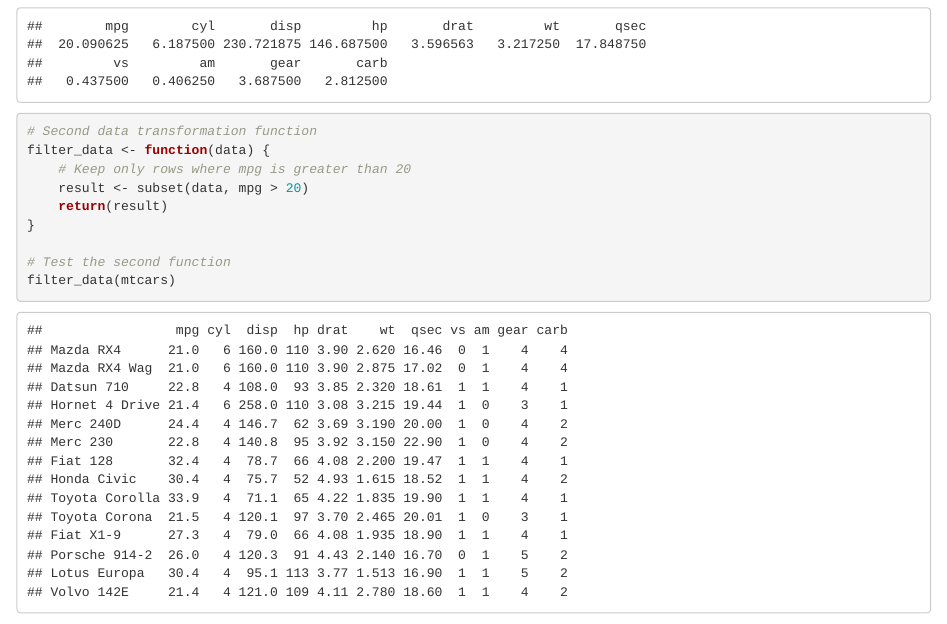
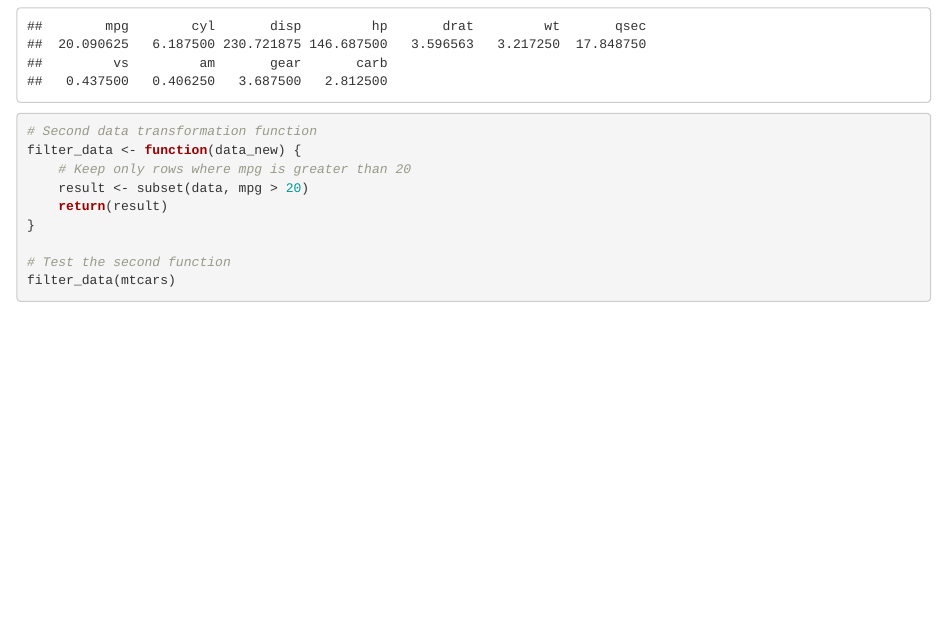
Before and after one commit to Yang445-Li/data-transformations, an R Markdown document (data_transformation.Rmd): the page in a window 1100 px wide, from 660 px down. Rendered offline with R 4.5, knitr and Pandoc, with nearby package versions; some code elsewhere in the file could not run offline.

Commit message:
Updated data transformation function in Rmd file

````diff
--- a/data_transformation.Rmd
+++ b/data_transformation.Rmd
@@ -28,11 +28,10 @@ transform_data <- function(data) {
 
 # Test with built-in dataset 'mtcars'
 transform_data(mtcars)
-```
 
 ```{r}
 # Second data transformation function
-filter_data <- function(data) {
+filter_data <- function(data_new) {
     # Keep only rows where mpg is greater than 20
     result <- subset(data, mpg > 20)
     return(result)
````
